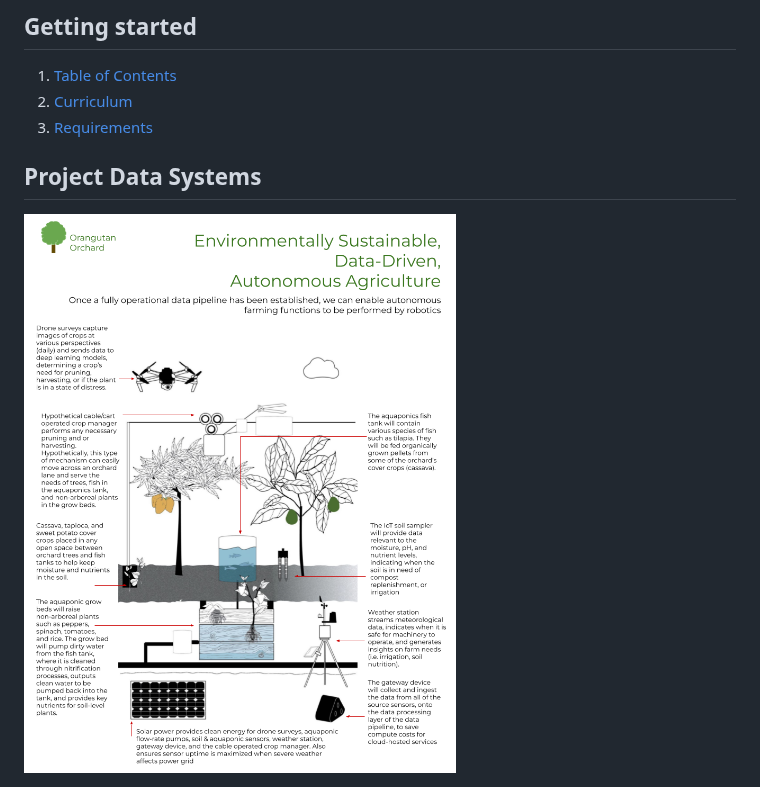
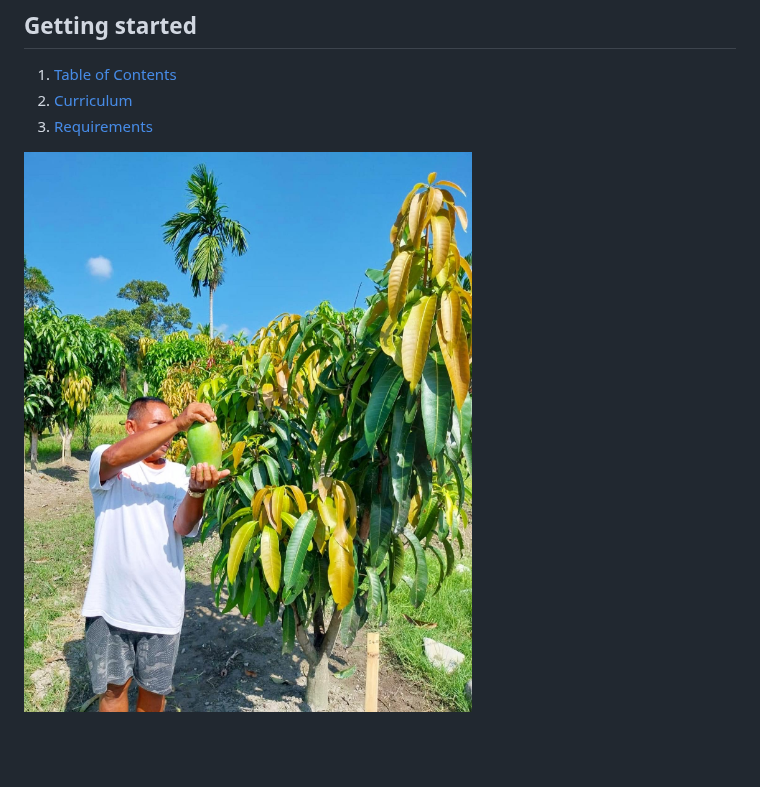
Before and after one commit to mikestack15/orangutan-stem, a Markdown page: README.md, the part around the change. GitHub-like rendering; blank space fills up the shorter version.

```diff
--- a/README.md
+++ b/README.md
@@ -44,5 +44,5 @@ Be sure to read the requirements carefully, submerge yourself in documentation,
 2. [Curriculum](https://github.com/mikestack15/orangutan-stem/wiki/Curriculum)
 3. [Requirements](https://github.com/mikestack15/orangutan-stem/wiki/Requirements)
 
-## Project Data Systems
-<img src="https://github.com/mikestack15/orangutan-stem/blob/main/docs/wiki_pics/future_of_data_in_agriculture.png" width="600" height="800">
+
+<img src="https://github.com/mikestack15/orangutan-stem/blob/main/docs/wiki_pics/orangutan_orchard_mango_trees_may_2023.JPG" width="600" height="800">
```
